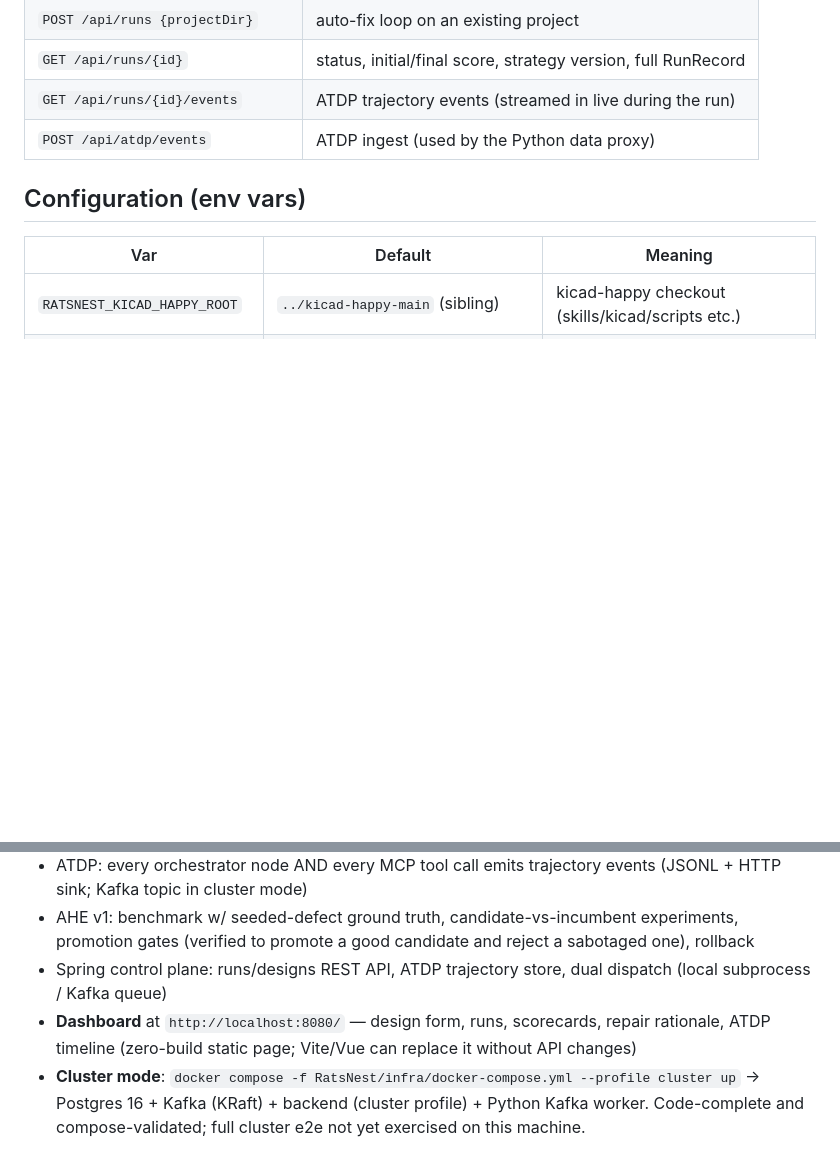
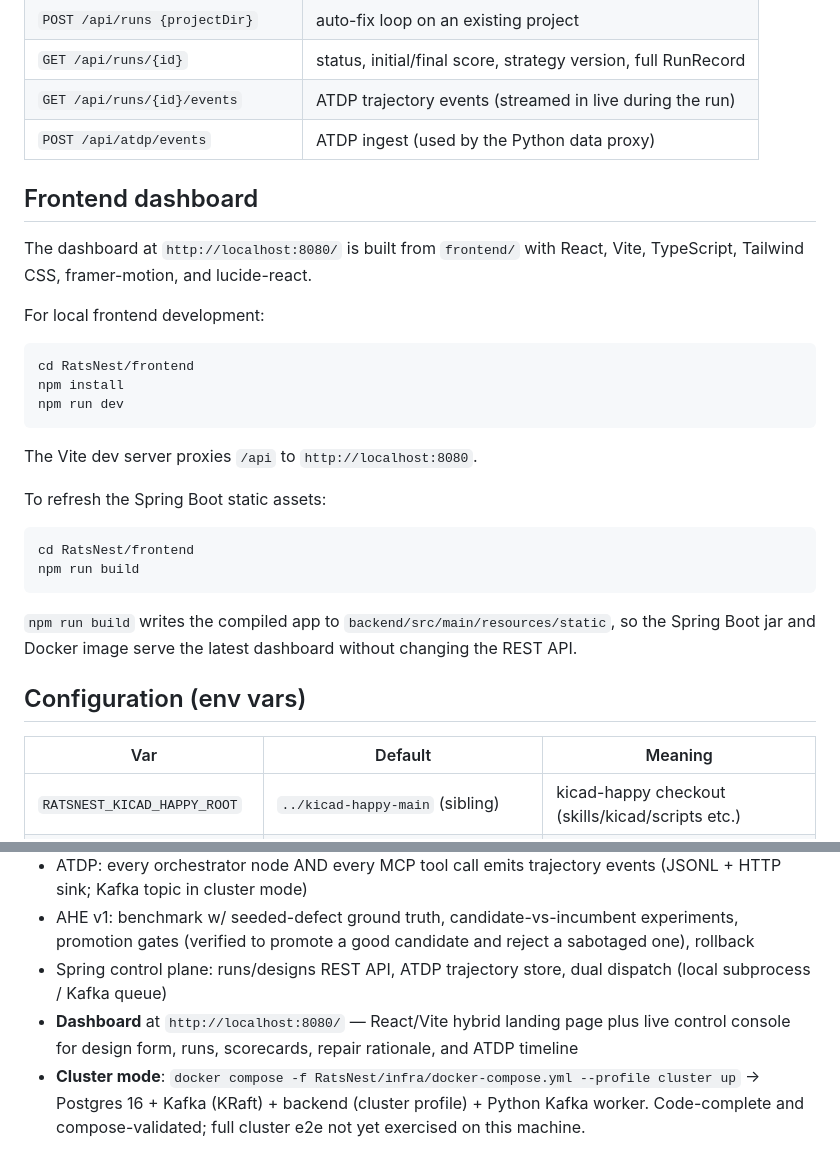
Before and after one commit to AAADASDASSSSSSSSSSSS/wow, a Markdown page: README.md, 2 parts joined by grey strips. Rendered like a GitHub page; blank space fills up the shorter version.

Commit message:
docs: document frontend dashboard workflow

````diff
--- a/README.md
+++ b/README.md
@@ -66,6 +66,32 @@ K8s starting manifests: `infra/k8s/ratsnest.yaml` (syntax-only validated — no
 | `GET /api/runs/{id}/events` | ATDP trajectory events (streamed in live during the run) |
 | `POST /api/atdp/events` | ATDP ingest (used by the Python data proxy) |
 
+## Frontend dashboard
+
+The dashboard at `http://localhost:8080/` is built from `frontend/` with
+React, Vite, TypeScript, Tailwind CSS, framer-motion, and lucide-react.
+
+For local frontend development:
+
+```powershell
+cd RatsNest/frontend
+npm install
+npm run dev
+```
+
+The Vite dev server proxies `/api` to `http://localhost:8080`.
+
+To refresh the Spring Boot static assets:
+
+```powershell
+cd RatsNest/frontend
+npm run build
+```
+
+`npm run build` writes the compiled app to
+`backend/src/main/resources/static`, so the Spring Boot jar and Docker image
+serve the latest dashboard without changing the REST API.
+
 ## Configuration (env vars)
 
 | Var | Default | Meaning |
@@ -103,7 +129,7 @@ and KiCad 10 (its bundled python provides pcbnew; deps: `pip install sexpdata ki
 - AHE v1: benchmark w/ seeded-defect ground truth, candidate-vs-incumbent experiments,
   promotion gates (verified to promote a good candidate and reject a sabotaged one), rollback
 - Spring control plane: runs/designs REST API, ATDP trajectory store, dual dispatch (local subprocess / Kafka queue)
-- **Dashboard** at `http://localhost:8080/` — design form, runs, scorecards, repair rationale, ATDP timeline (zero-build static page; Vite/Vue can replace it without API changes)
+- **Dashboard** at `http://localhost:8080/` — React/Vite hybrid landing page plus live control console for design form, runs, scorecards, repair rationale, and ATDP timeline
 - **Cluster mode**: `docker compose -f RatsNest/infra/docker-compose.yml --profile cluster up` → Postgres 16 + Kafka (KRaft) + backend (cluster profile) + Python Kafka worker. Code-complete and compose-validated; full cluster e2e not yet exercised on this machine.
 
 Deferred: PCB layout generation via MCP routing tools; LLM agent modes (hooks exist —
````
